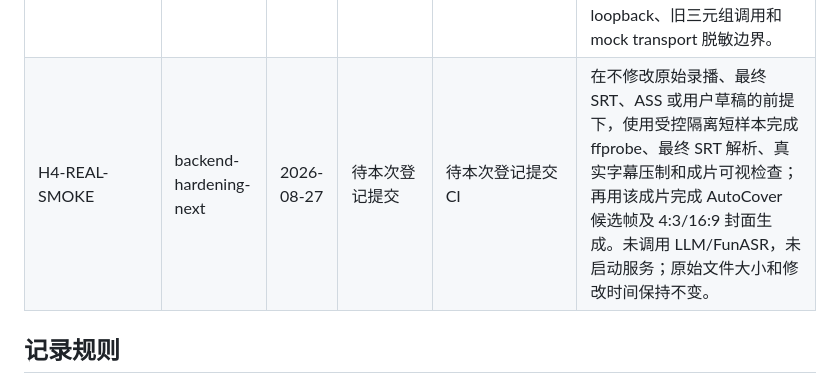
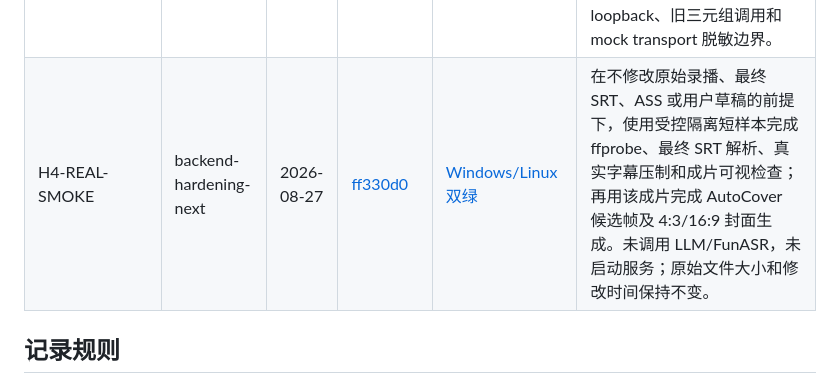
Before and after one commit to YRMDLG/AutoSlice, a Markdown page: docs/action-ledger.md, the part around the change. Rendered like a GitHub page.

Commit message:
docs(plan): finalize real smoke evidence

```diff
--- a/docs/action-ledger.md
+++ b/docs/action-ledger.md
@@ -59,7 +59,7 @@
 | H3-ARCH-DOC | backend-hardening-next | 2026-08-27 | [aedbe11](../commit/aedbe110ba0ecc3b65bd261b1b919e7305d4eacd) | [Windows/Linux 双绿](https://github.com/YRMDLG/AutoSlice/actions/runs/33004617373) | 更新架构 owner 与快照契约：明确完整时间轴、任务级媒体预览和 `quality_overview` 的职责边界，刷新架构基线指标，并将测试数量、行号、CI run 等定义为审阅快照而非永久完成条件。 |
 | H3-LEDGER-GUARD | backend-hardening-next | 2026-08-27 | [3c99750](../commit/3c99750623bcc7691156431b8af6355276632ebf) | [Windows/Linux 双绿](https://github.com/YRMDLG/AutoSlice/actions/runs/33007772261) | 将专项计划、活动计划和公开总账纳入动态文档门禁，校验 plan/ledger 引用、Action ID 唯一性、依赖存在且无环、治理链接和全部 `../commit/<sha>` 的 40 位格式；修正总账中一个历史 commit 链接拼写错误。 |
 | H3-LLM-TRANSPORT-HARDENING | backend-hardening-next | 2026-08-27 | [dae587c](../commit/dae587c6d93e89b0f421502d9bd38dca8db20f06) | [Windows/Linux 双绿](https://github.com/YRMDLG/AutoSlice/actions/runs/33011974641) | 保留 loopback HTTP 兼容；非 loopback `http://` 默认拒绝，只有显式 `allow_insecure_http` 或环境变量 opt-in 才允许；覆盖配置文件/环境变量、IPv4/IPv6 loopback、旧三元组调用和 mock transport 脱敏边界。 |
-| H4-REAL-SMOKE | backend-hardening-next | 2026-08-27 | 待本次登记提交 | 待本次登记提交 CI | 在不修改原始录播、最终 SRT、ASS 或用户草稿的前提下，使用受控隔离短样本完成 ffprobe、最终 SRT 解析、真实字幕压制和成片可视检查；再用该成片完成 AutoCover 候选帧及 4:3/16:9 封面生成。未调用 LLM/FunASR，未启动服务；原始文件大小和修改时间保持不变。 |
+| H4-REAL-SMOKE | backend-hardening-next | 2026-08-27 | [ff330d0](../commit/ff330d07e0428d980dda0ada51decc586cdb8185) | [Windows/Linux 双绿](https://github.com/YRMDLG/AutoSlice/actions/runs/33014631286) | 在不修改原始录播、最终 SRT、ASS 或用户草稿的前提下，使用受控隔离短样本完成 ffprobe、最终 SRT 解析、真实字幕压制和成片可视检查；再用该成片完成 AutoCover 候选帧及 4:3/16:9 封面生成。未调用 LLM/FunASR，未启动服务；原始文件大小和修改时间保持不变。 |
 
 ## 记录规则
 
```
